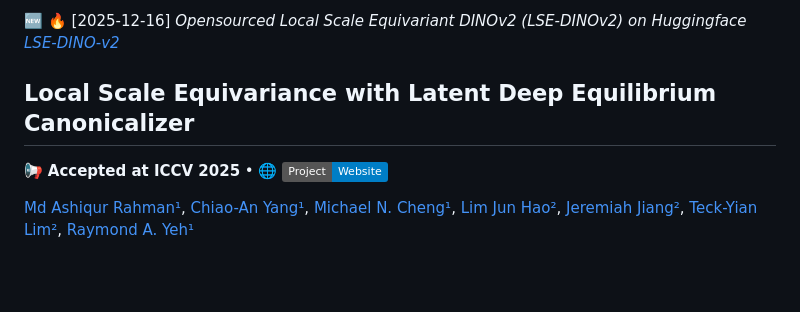
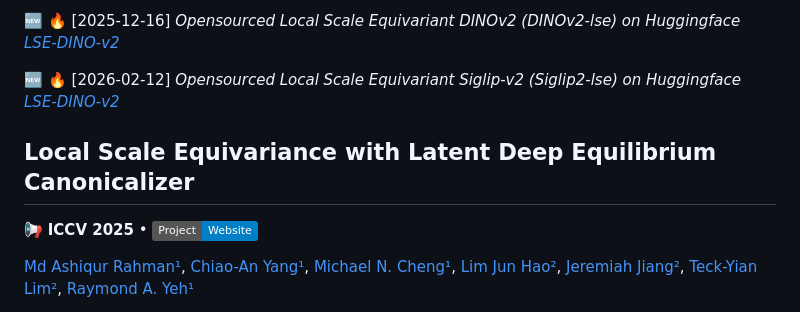
Before and after one commit to ashiq24/local-scale-equivariance, a Markdown page: README.md, the part around the change. Drawn GitHub-style; badges without logos; blank space fills up the shorter version.

Commit message:
Update project names and event details in README

```diff
--- a/README.md
+++ b/README.md
@@ -1,7 +1,10 @@
-:new: :fire: [2025-12-16] *Opensourced Local Scale Equivariant DINOv2 (LSE-DINOv2) on Huggingface [LSE-DINO-v2](https://huggingface.co/ashiq24/lse-dinov2-base)*
+:new: :fire: [2025-12-16] *Opensourced Local Scale Equivariant DINOv2 (DINOv2-lse) on Huggingface [LSE-DINO-v2](https://huggingface.co/ashiq24/lse-dinov2-base)*
+
+:new: :fire: [2026-02-12] *Opensourced Local Scale Equivariant Siglip-v2 (Siglip2-lse) on Huggingface [LSE-DINO-v2](https://huggingface.co/ashiq24/siglip2-base-lse)*
+
 ## Local Scale Equivariance with Latent Deep Equilibrium Canonicalizer
 
-📢 **Accepted at ICCV 2025** • 🌐 [![Project Page](https://img.shields.io/badge/Project-Website-blue)](https://ashiq24.github.io/local-scale-equivariance/)
+📢 **ICCV 2025** • [![Project Page](https://img.shields.io/badge/Project-Website-blue)](https://ashiq24.github.io/local-scale-equivariance/)
 
 [Md Ashiqur Rahman¹](mailto:rahman79@purdue.edu), [Chiao-An Yang¹](mailto:yang2892@purdue.edu), [Michael N. Cheng¹](mailto:cheng610@purdue.edu), [Lim Jun Hao²](mailto:ljunhao@dso.org.sg), [Jeremiah Jiang²](mailto:jjiang@dso.org.sg), [Teck-Yian Lim²](mailto:tylim@dso.org.sg), [Raymond A. Yeh¹](mailto:raymond.yeh@purdue.edu)
 
```
